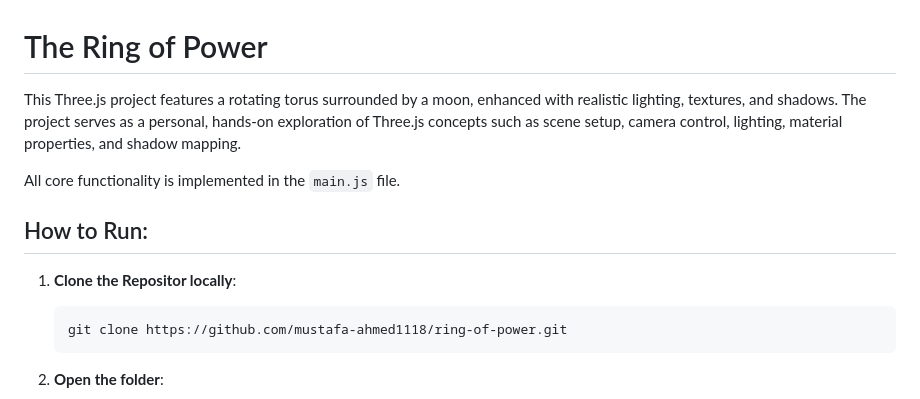
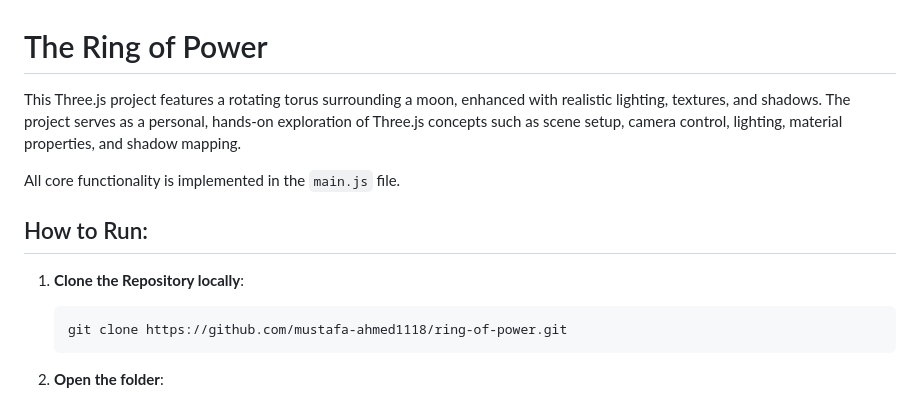
Before and after one commit to mustafa-ahmed1118/ring-of-power, a Markdown page: README.md, the part around the change. Rendered like a GitHub page.

````diff
--- a/README.md
+++ b/README.md
@@ -1,12 +1,12 @@
 # The Ring of Power
 
-This Three.js project features a rotating torus surrounded by a moon, enhanced with realistic lighting, textures, and shadows. The project serves as a personal, hands-on exploration of Three.js concepts such as scene setup, camera control, lighting, material properties, and shadow mapping.
+This Three.js project features a rotating torus surrounding a moon, enhanced with realistic lighting, textures, and shadows. The project serves as a personal, hands-on exploration of Three.js concepts such as scene setup, camera control, lighting, material properties, and shadow mapping.
 
 All core functionality is implemented in the `main.js` file.
 
 ## How to Run:
 
-1. **Clone the Repositor locally**:
+1. **Clone the Repository locally**:
    ```bash
    git clone https://github.com/mustafa-ahmed1118/ring-of-power.git
    ```
````
